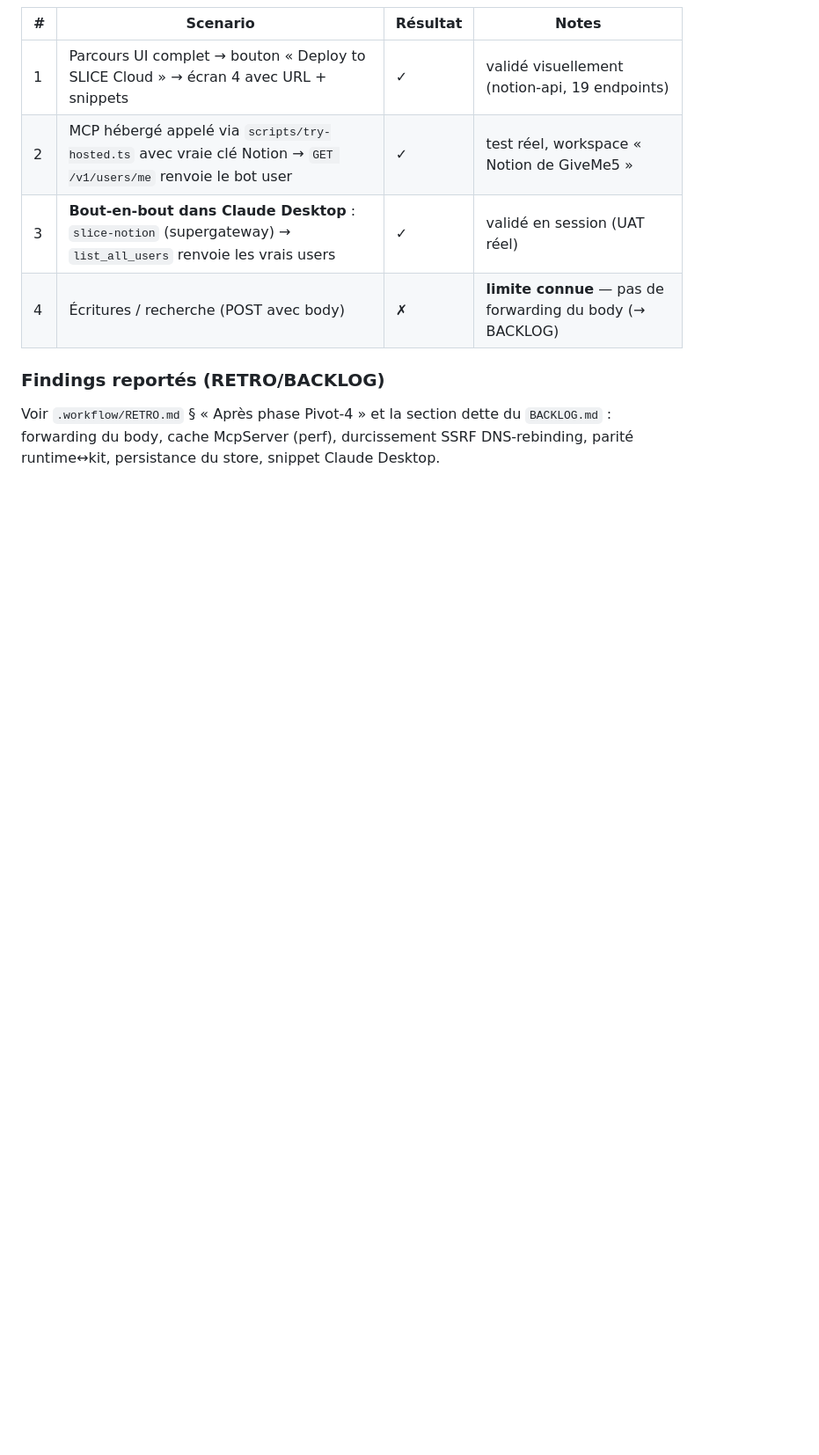
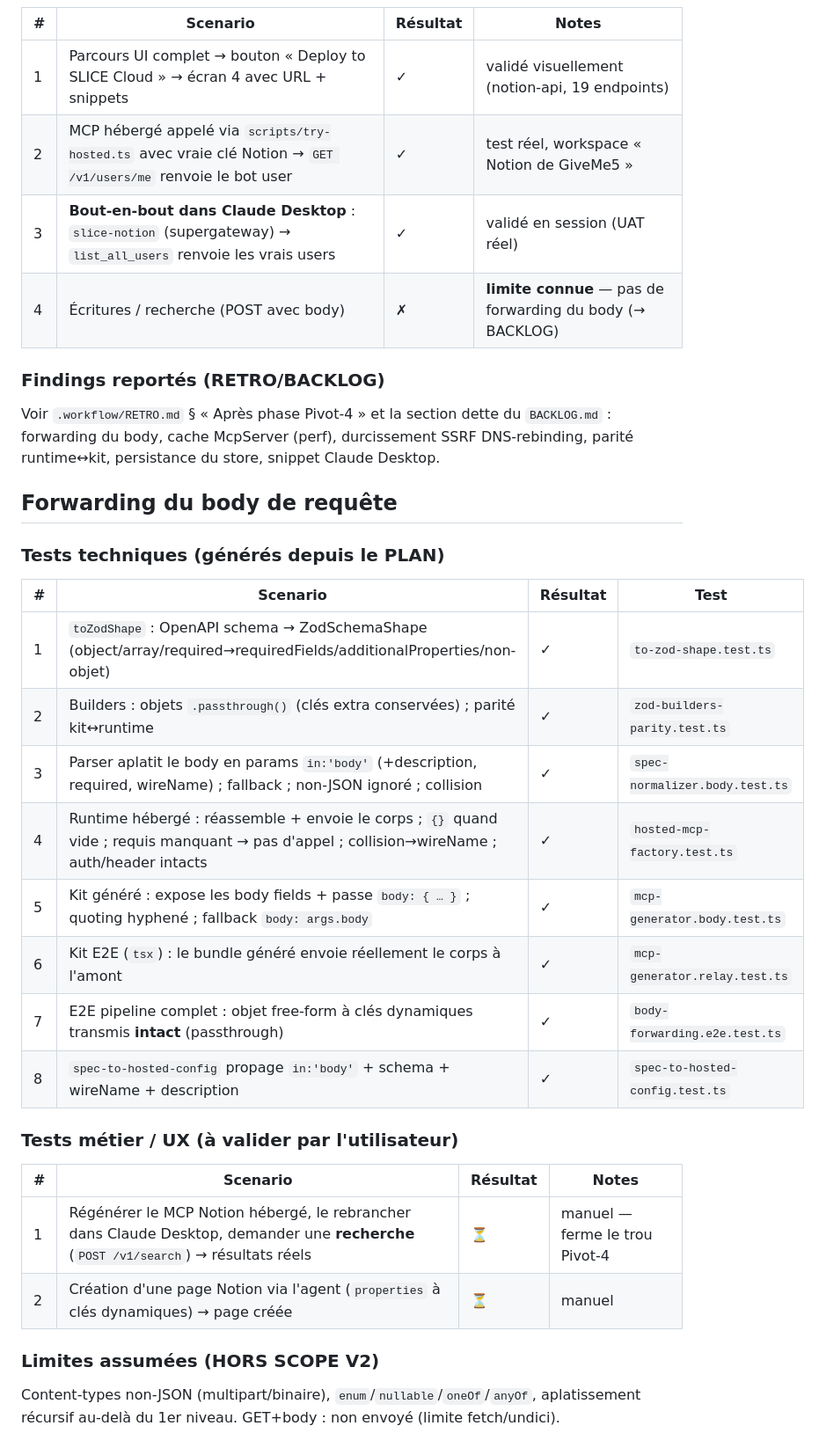
Before and after one commit to AlanZien/SLICE, a Markdown page: .workflow/UAT.md, the part around the change. Shown at 88% size. Rendered like a GitHub page; blank space fills up the shorter version.

Commit message:
docs: UAT for body forwarding + mark BACKLOG item delivered

```diff
--- a/.workflow/UAT.md
+++ b/.workflow/UAT.md
@@ -542,3 +542,28 @@ Voir `.workflow/RETRO.md` § « Après phase Pivot-3 » :
 
 Voir `.workflow/RETRO.md` § « Après phase Pivot-4 » et la section dette du `BACKLOG.md` :
 forwarding du body, cache McpServer (perf), durcissement SSRF DNS-rebinding, parité runtime↔kit, persistance du store, snippet Claude Desktop.
+
+## Forwarding du body de requête
+
+### Tests techniques (générés depuis le PLAN)
+
+| # | Scenario | Résultat | Test |
+|---|----------|----------|------|
+| 1 | `toZodShape` : OpenAPI schema → ZodSchemaShape (object/array/required→requiredFields/additionalProperties/non-objet) | ✓ | `to-zod-shape.test.ts` |
+| 2 | Builders : objets `.passthrough()` (clés extra conservées) ; parité kit↔runtime | ✓ | `zod-builders-parity.test.ts` |
+| 3 | Parser aplatit le body en params `in:'body'` (+description, required, wireName) ; fallback ; non-JSON ignoré ; collision | ✓ | `spec-normalizer.body.test.ts` |
+| 4 | Runtime hébergé : réassemble + envoie le corps ; `{}` quand vide ; requis manquant → pas d'appel ; collision→wireName ; auth/header intacts | ✓ | `hosted-mcp-factory.test.ts` |
+| 5 | Kit généré : expose les body fields + passe `body: { … }` ; quoting hyphené ; fallback `body: args.body` | ✓ | `mcp-generator.body.test.ts` |
+| 6 | Kit E2E (`tsx`) : le bundle généré envoie réellement le corps à l'amont | ✓ | `mcp-generator.relay.test.ts` |
+| 7 | E2E pipeline complet : objet free-form à clés dynamiques transmis **intact** (passthrough) | ✓ | `body-forwarding.e2e.test.ts` |
+| 8 | `spec-to-hosted-config` propage `in:'body'` + schema + wireName + description | ✓ | `spec-to-hosted-config.test.ts` |
+
+### Tests métier / UX (à valider par l'utilisateur)
+
+| # | Scenario | Résultat | Notes |
+|---|----------|----------|-------|
+| 1 | Régénérer le MCP Notion hébergé, le rebrancher dans Claude Desktop, demander une **recherche** (`POST /v1/search`) → résultats réels | ⏳ | manuel — ferme le trou Pivot-4 |
+| 2 | Création d'une page Notion via l'agent (`properties` à clés dynamiques) → page créée | ⏳ | manuel |
+
+### Limites assumées (HORS SCOPE V2)
+Content-types non-JSON (multipart/binaire), `enum`/`nullable`/`oneOf`/`anyOf`, aplatissement récursif au-delà du 1er niveau. GET+body : non envoyé (limite fetch/undici).
```
Also changed, not shown: .workflow/BACKLOG.md (+1 -1 lines).
